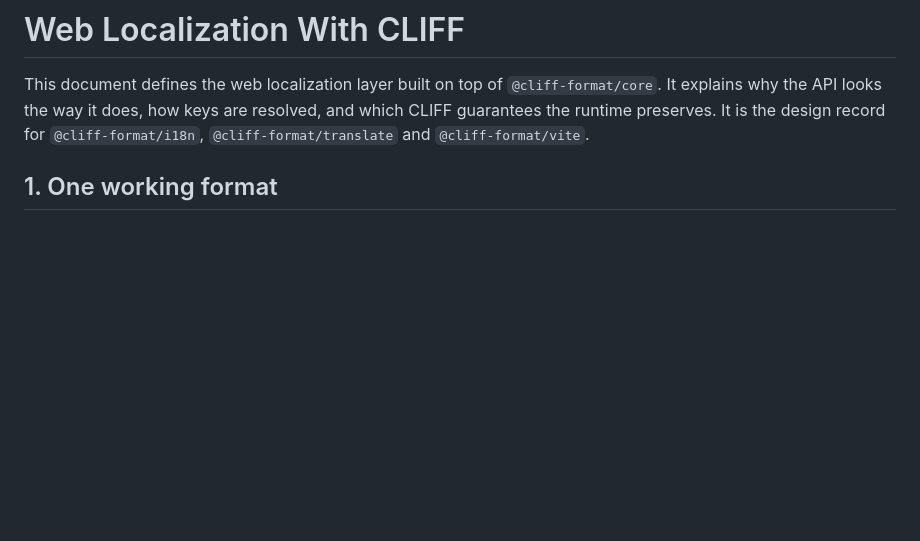
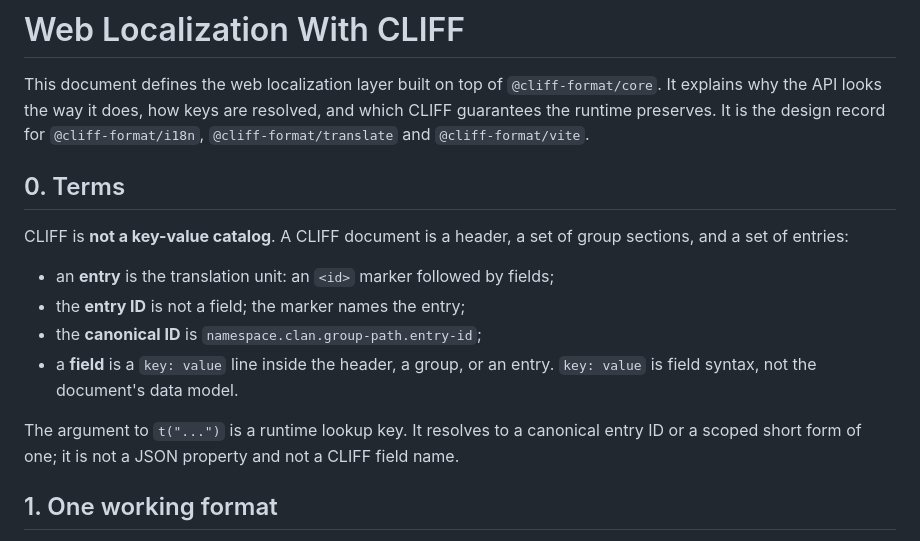
Before and after one commit to cliff-format/cliff-js, a Markdown page: docs/web-localization.md, the part around the change. Drawn GitHub-style; blank space fills up the shorter version.

Commit message:
[AI] docs: clarify CLIFF entries, IDs and field syntax
State that CLIFF is a document of groups and entries rather than a key-value catalog. The <id> marker names the entry, canonical IDs join namespace, clan, group path and entry ID, and key: value is field syntax. Runtime t() keys are lookup handles for those entries.

```diff
--- a/docs/web-localization.md
+++ b/docs/web-localization.md
@@ -4,6 +4,20 @@ This document defines the web localization layer built on top of `@cliff-format/
 why the API looks the way it does, how keys are resolved, and which CLIFF guarantees the runtime
 preserves. It is the design record for `@cliff-format/i18n`, `@cliff-format/translate` and
 `@cliff-format/vite`.
+
+## 0. Terms
+
+CLIFF is **not a key-value catalog**. A CLIFF document is a header, a set of group sections, and a
+set of entries:
+
+- an **entry** is the translation unit: an `<id>` marker followed by fields;
+- the **entry ID** is not a field; the marker names the entry;
+- the **canonical ID** is `namespace.clan.group-path.entry-id`;
+- a **field** is a `key: value` line inside the header, a group, or an entry. `key: value` is
+  field syntax, not the document's data model.
+
+The argument to `t("...")` is a runtime lookup key. It resolves to a canonical entry ID or a
+scoped short form of one; it is not a JSON property and not a CLIFF field name.
 
 ## 1. One working format
 
```
Also changed, not shown: packages/i18n/README.md (+9 -0 lines).
